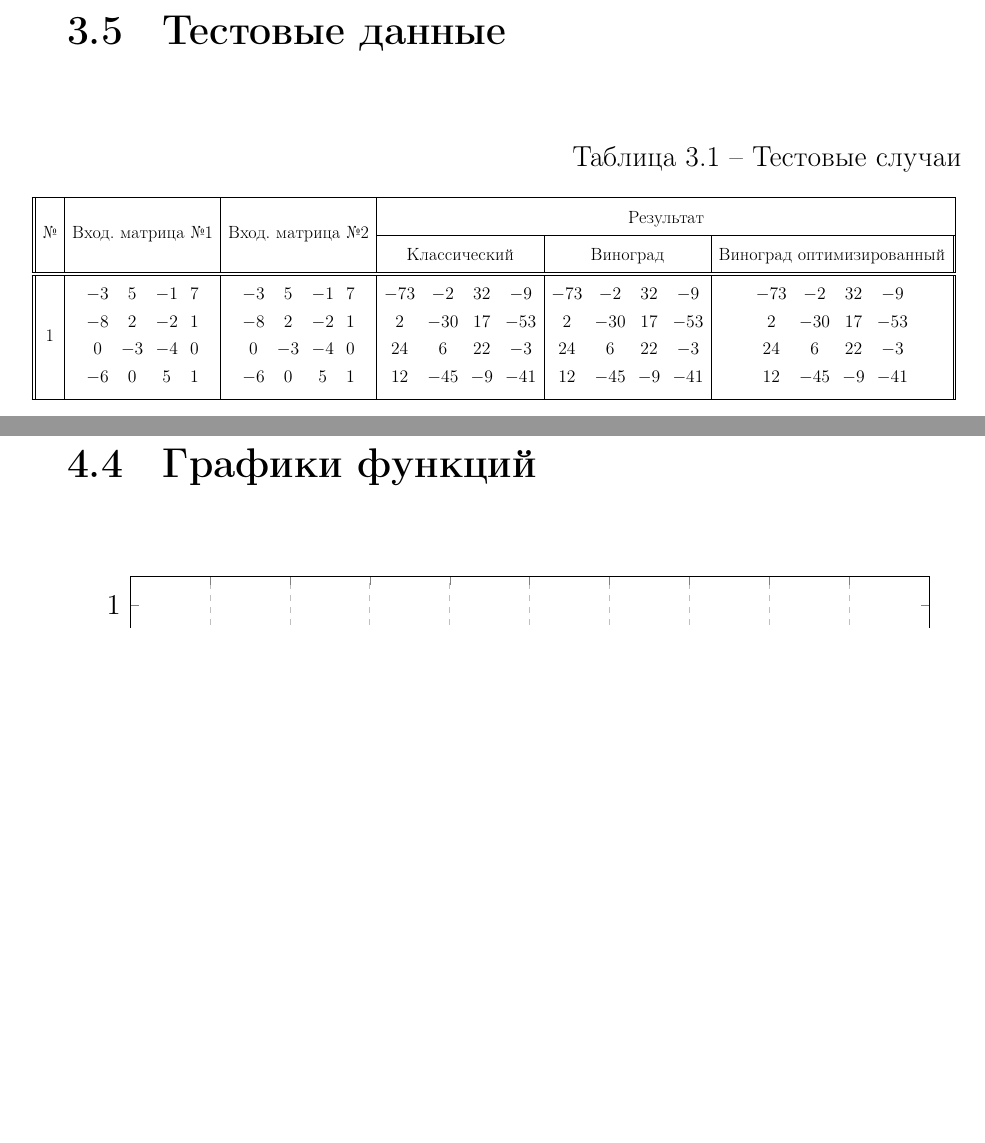
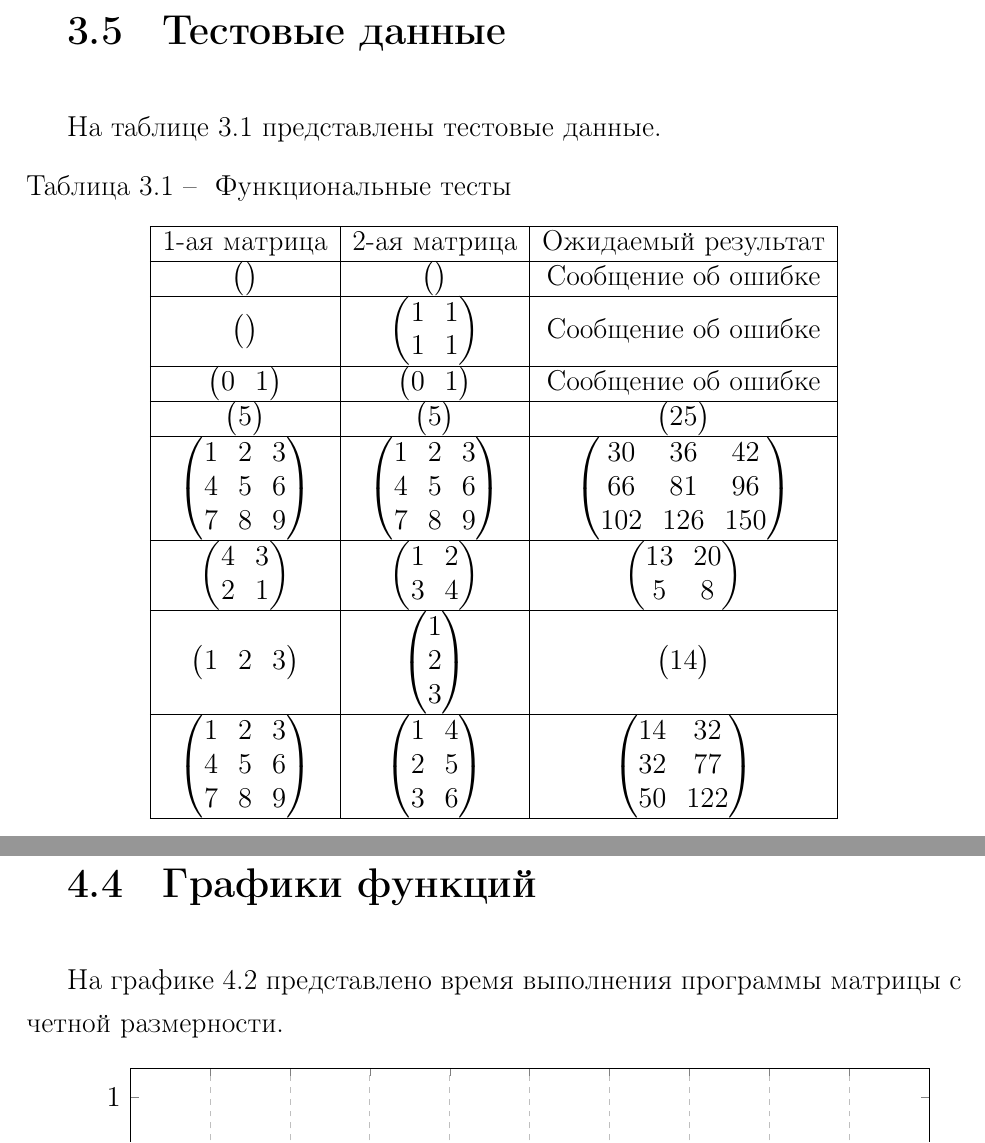
Before and after one commit to xanderkov/ics7-aa, a LaTeX document (lab-02/tex/main.tex, which reads lab-02/tex/03-implement.tex, lab-02/tex/04-experiment.tex): two parts of pages 19 and 23 of 25, joined at a grey line, cut so that both start at the same text, the shorter picture padded with empty space. Compiled offline with pdfLaTeX.

Commit message:
I hate this

```diff
--- a/lab-02/tex/03-implement.tex
+++ b/lab-02/tex/03-implement.tex
@@ -135,19 +135,117 @@ def winograd_mult_opt(A, m, B, n, q):
 
 \section{Тестовые данные}
 
+На таблице \ref{tbl:functional_test} представлены тестовые данные.
 
 \begin{table}[ht!]
-	\renewcommand{\arraystretch}{1.8}
-	\caption{Тестовые случаи}
-	\resizebox{\textwidth}{!}{
-		\begin{tabular}{||c|c|c|c|c|c||}
-			\hline
-			\multirow{2}{*}{№} & \multirow{2}{*}{Вход. матрица №1} & \multirow{2}{*}{Вход. матрица №2} & \multicolumn{3}{c|}{Результат} \\ \cline{4-6}
-			&  &  & Классический & Виноград & Виноград оптимизированный \\ \hline\hline
-			1 & \begin{tabular}[c]{@{}l@{}}$\begin{matrix}[0.6] \\ -3 & 5 & -1 & 7 \\\\ -8 & 2 & -2 & 1 \\\\ 0 & -3 & -4 & 0 \\\\ -6 & 0 & 5 & 1 \\\\ \end{matrix}$\end{tabular} & \begin{tabular}[c]{@{}l@{}}$\begin{matrix}[0.6] \\ -3 & 5 & -1 & 7 \\\\ -8 & 2 & -2 & 1 \\\\ 0 & -3 & -4 & 0 \\\\ -6 & 0 & 5 & 1 \\\\ \end{matrix}$\end{tabular} & \begin{tabular}[c]{@{}l@{}}$\begin{matrix}[0.6] \\ -73 & -2 & 32 & -9 \\\\ 2 & -30 & 17 & -53 \\\\ 24 & 6 & 22 & -3 \\\\ 12 & -45 & -9 & -41 \\\\ \end{matrix}$\end{tabular} & \begin{tabular}[c]{@{}l@{}}$\begin{matrix}[0.6] \\ -73 & -2 & 32 & -9 \\\\ 2 & -30 & 17 & -53 \\\\ 24 & 6 & 22 & -3 \\\\ 12 & -45 & -9 & -41 \\\\ \end{matrix}$\end{tabular} & \begin{tabular}[c]{@{}l@{}}$\begin{matrix}[0.6] \\ -73 & -2 & 32 & -9 \\\\ 2 & -30 & 17 & -53 \\\\ 24 & 6 & 22 & -3 \\\\ 12 & -45 & -9 & -41 \\\\ \end{matrix}$\end{tabular} \\ \hline
-		\end{tabular}
-	}
-	\label{table:testing}
+	\begin{center}
+			\captionsetup{justification=raggedright,singlelinecheck=off}
+			\caption{\label{tbl:functional_test} Функциональные тесты}
+			\begin{tabular}{|c|c|c|}
+				\hline
+				1-ая матрица & 2-ая матрица & Ожидаемый результат
+				\\ \hline
+				$\begin{pmatrix}
+					\\
+				\end{pmatrix}$ &
+				$\begin{pmatrix}
+					\\
+				\end{pmatrix}$ &
+				Сообщение об ошибке
+
+				\\ \hline
+				$\begin{pmatrix}
+					\\
+				\end{pmatrix}$ &
+				$\begin{pmatrix}
+					1 & 1\\
+					1 & 1
+				\end{pmatrix}$ &
+				Сообщение об ошибке
+
+				\\ \hline
+				$\begin{pmatrix}
+					0 & 1
+				\end{pmatrix}$ &
+				$\begin{pmatrix}
+					0 & 1
+				\end{pmatrix}$ &
+				Сообщение об ошибке
+
+				\\ \hline
+				$\begin{pmatrix}
+					5
+				\end{pmatrix}$ &
+				$\begin{pmatrix}
+					5
+				\end{pmatrix}$ &
+				$\begin{pmatrix}
+					25
+				\end{pmatrix}$
+
+				\\ \hline
+				$\begin{pmatrix}
+					1 & 2 & 3\\
+					4 & 5 & 6\\
+					7 & 8 & 9
+				\end{pmatrix}$ &
+				$\begin{pmatrix}
+					1 & 2 & 3\\
+					4 & 5 & 6\\
+					7 & 8 & 9
+				\end{pmatrix}$ &
+				$\begin{pmatrix}
+					30 & 36 & 42\\
+					66 & 81 & 96\\
+					102 & 126 & 150
+				\end{pmatrix}$
+
+				\\ \hline
+				$\begin{pmatrix}
+					4 & 3 \\
+					2 & 1
+				\end{pmatrix}$ &
+				$\begin{pmatrix}
+					1 & 2\\
+					3 & 4
+				\end{pmatrix}$ &
+				$\begin{pmatrix}
+					13 & 20 \\
+					5 & 8
+				\end{pmatrix}$
+
+				\\ \hline
+				$\begin{pmatrix}
+					1 & 2 & 3
+				\end{pmatrix}$ &
+				$\begin{pmatrix}
+					1\\
+					2\\
+					3
+				\end{pmatrix}$ &
+				$\begin{pmatrix}
+					14
+				\end{pmatrix}$
+
+				\\ \hline
+				$\begin{pmatrix}
+					1 & 2 & 3 \\
+					4 & 5 & 6 \\
+					7 & 8 & 9
+				\end{pmatrix}$ &
+				$\begin{pmatrix}
+					1 & 4\\
+					2 & 5\\
+					3 & 6
+				\end{pmatrix}$ &
+				$\begin{pmatrix}
+					14 & 32 \\
+					32 & 77 \\
+					50 & 122
+				\end{pmatrix}$
+				\\ \hline
+			\end{tabular}
+	\end{center}
 \end{table}
 
 \newpage
--- a/lab-02/tex/04-experiment.tex
+++ b/lab-02/tex/04-experiment.tex
@@ -101,3 +99,4 @@
 \section{Графики функций}
 
 
+На графике \ref{fig:c-plot} представлено время выполнения программы матрицы с четной размерности.
```
Also changed, not shown: lab-02/tex/01-analyth.tex (+3 -1 lines), lab-02/tex/02-design.tex (+27 -27 lines), lab-02/tex/conclude.tex (+1 -1 lines), lab-02/tex/refs.tex (+2 -1 lines), lab-03/tex/20-design.tex (+2 -2 lines), lab-03/tex/30-implement.tex (+5 -7 lines), lab-03/tex/40-experiment.tex (+11 -3 lines), lab-02/tex/main.pdf, lab-03/tex/main.pdf, lab-02/tex/03-implement.tex (4 more changed lines), lab-02/tex/04-experiment.tex (40 more changed lines).
